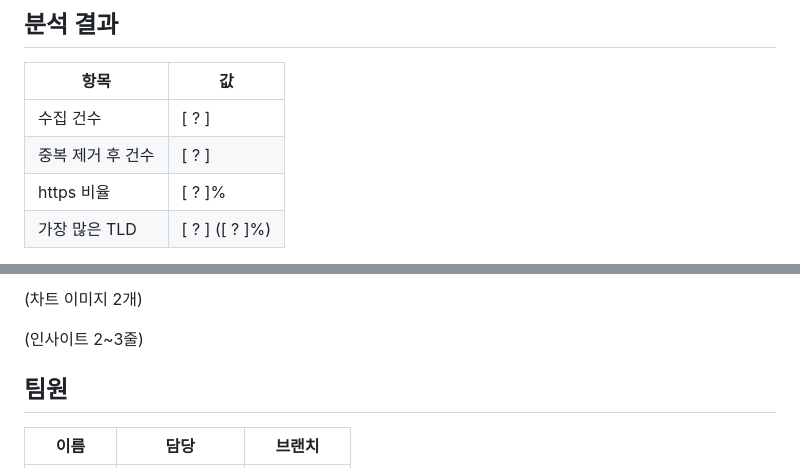
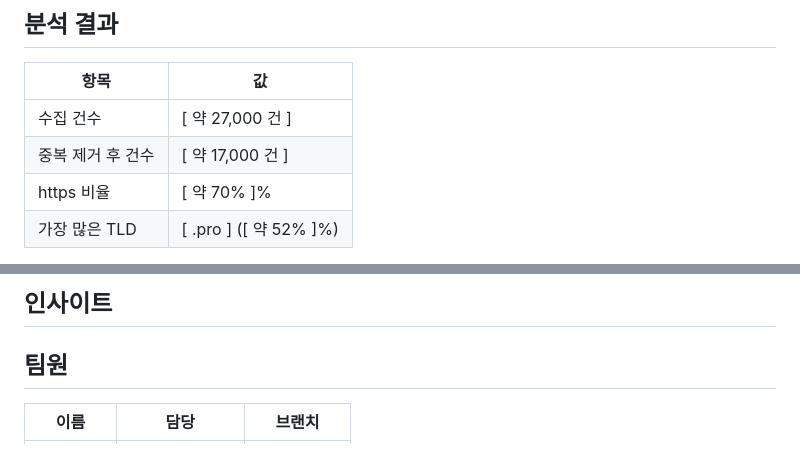
Before and after one commit to ojy0903/shieldus_python_team10, a Markdown page: README.md, 2 parts joined by grey strips. Drawn GitHub-style.

Commit message:
README 내용 추가

```diff
--- a/README.md
+++ b/README.md
@@ -120,8 +120,8 @@ python project/app.py
 
 | 항목 | 값 |
 | --- | --- |
-| 수집 건수 | [  ? ] |
-| 중복 제거 후 건수 | [ ?  ] |
-| https 비율 | [  ? ]% |
-| 가장 많은 TLD | [  ? ] ([ ?  ]%) |
+| 수집 건수 | [ 약 27,000 건 ] |
+| 중복 제거 후 건수 | [ 약 17,000 건  ] |
+| https 비율 | [  약 70% ]% |
+| 가장 많은 TLD | [ .pro ] ([ 약 52% ]%) |
 
@@ -129,7 +130,6 @@ python project/app.py
 
-(차트 이미지 2개)
+## 인사이트
 
-(인사이트 2~3줄)
 
 ## 팀원
 
```
Also changed, not shown: other parts of README.md (+2 -1 lines).
